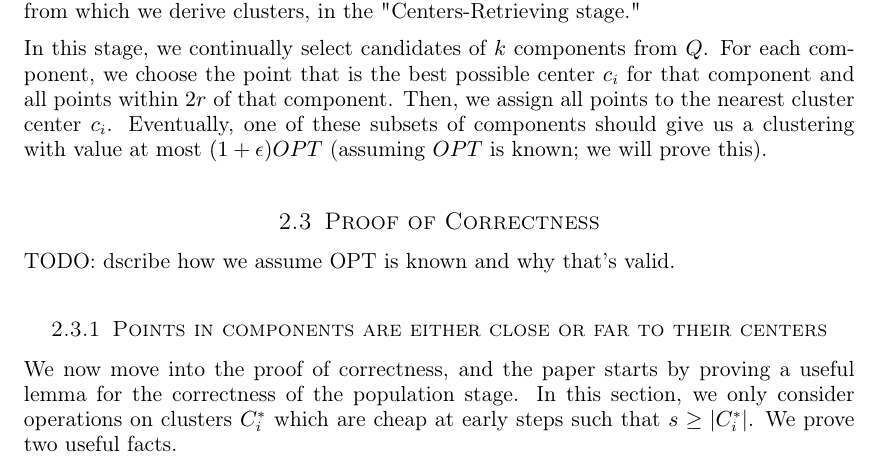
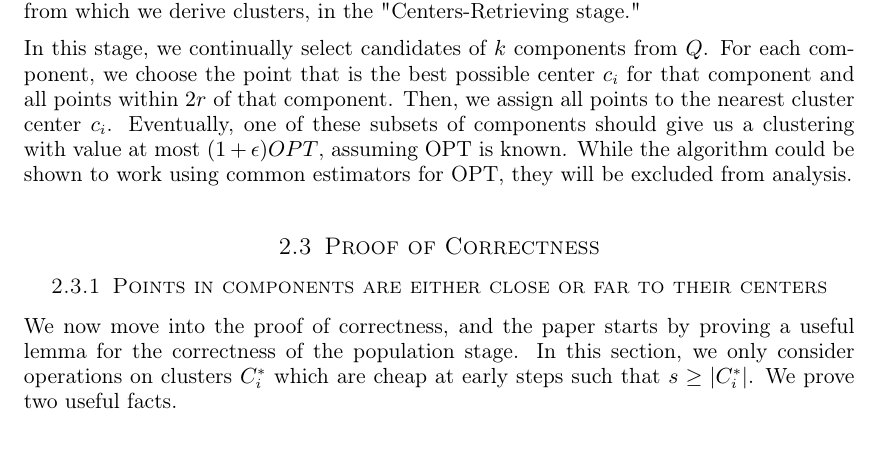
Before and after one commit to msalvato/18409-project, a LaTeX document (paper.tex): part of page 5 of 9, cut so that both start at the same text. Compiled offline with pdfLaTeX.

Commit message:
uhhh yeah so we don't need opt great

```diff
--- a/paper.tex
+++ b/paper.tex
@@ -239,11 +239,9 @@ Finally, for each connected component that results this way, add it to $Q$ if it
 
 At the end of the population stage, we have a collection of connected components in $Q$ from which we derive clusters, in the "Centers-Retrieving stage."
 
-In this stage, we continually select candidates of $k$ components from $Q$.  For each component, we choose the point that is the best possible center $c_i$ for that component and all points within $2r$ of that component.  Then, we assign all points to the nearest cluster center $c_i$.  Eventually, one of these subsets of components should give us a clustering with value at most $(1 + \epsilon) OPT$ (assuming $OPT$ is known; we will prove this).
+In this stage, we continually select candidates of $k$ components from $Q$.  For each component, we choose the point that is the best possible center $c_i$ for that component and all points within $2r$ of that component.  Then, we assign all points to the nearest cluster center $c_i$.  Eventually, one of these subsets of components should give us a clustering with value at most $(1 + \epsilon) OPT$, assuming OPT is known. While the algorithm could be shown to work using common estimators for OPT, they will be excluded from analysis.
 
 \subsection{Proof of Correctness}
-
-TODO: dscribe how we assume OPT is known and why that's valid.
 
 \subsubsection{Points in components are either close or far to their centers}
 We now move into the proof of correctness, and the paper starts by proving a useful lemma for the correctness of the population stage.  In this section, we only consider operations on clusters $C^*_i$ which are cheap at early steps such that $s \geq |C^*_i|$.  We prove two useful facts.
```
Also changed, not shown: paper.tex (2 more changed lines).
